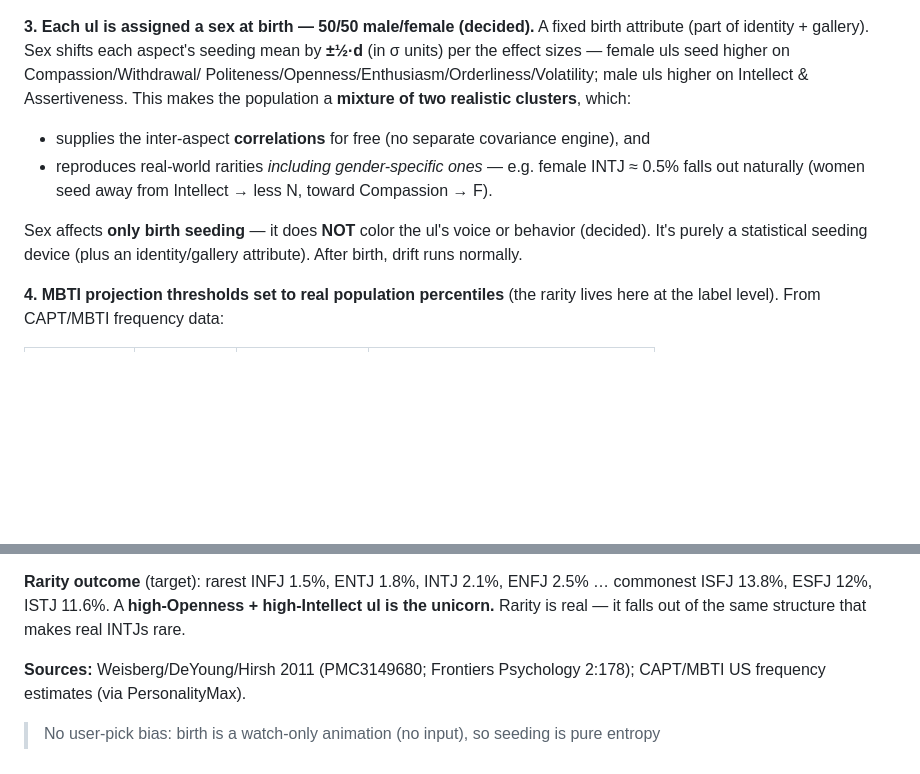
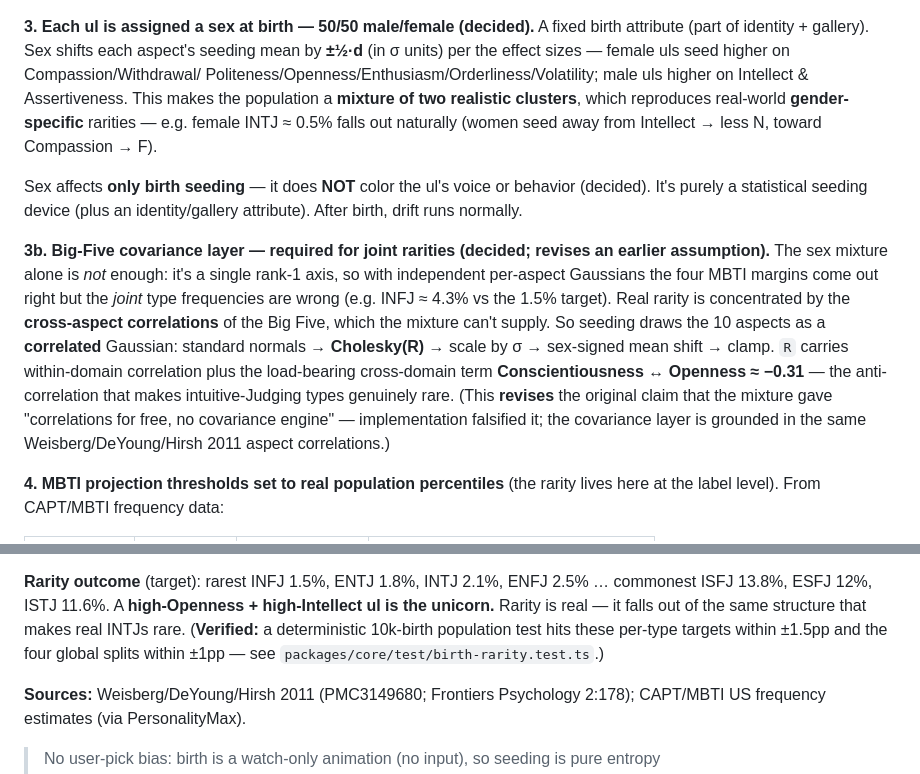
Before and after one commit to shott038/Saulene, a Markdown page: SPEC.md, 2 parts joined by grey strips. Drawn GitHub-style; blank space fills up the shorter version.

Commit message:
SPEC: correct birth seeding to require a Big-Five covariance layer
Implementation falsified the original assumption that the 50/50 sex
mixture supplies inter-aspect correlations for free. The mixture is a
single rank-1 axis: margins come out right but joint MBTI frequencies
are wrong (INFJ ~4.3% vs 1.5% target). Birth now draws a correlated
Gaussian (Cholesky on a Big-Five correlation matrix, C<->O = -0.31
driving the N<->J anti-correlation). Grounded in the same Weisberg/
DeYoung/Hirsh 2011 source. Verified by the 10k-birth rarity test.

Co-Authored-By: Claude Opus 4.8 <noreply@anthropic.com>

```diff
--- a/SPEC.md
+++ b/SPEC.md
@@ -145,14 +145,25 @@ spreads (extremes genuinely rare):
 attribute (part of identity + gallery). Sex shifts each aspect's seeding mean by **±½·d**
 (in σ units) per the effect sizes — female uls seed higher on Compassion/Withdrawal/
 Politeness/Openness/Enthusiasm/Orderliness/Volatility; male uls higher on Intellect &
-Assertiveness. This makes the population a **mixture of two realistic clusters**, which:
-- supplies the inter-aspect **correlations** for free (no separate covariance engine), and
-- reproduces real-world rarities *including gender-specific ones* — e.g. female INTJ ≈ 0.5%
-  falls out naturally (women seed away from Intellect → less N, toward Compassion → F).
+Assertiveness. This makes the population a **mixture of two realistic clusters**, which reproduces
+real-world **gender-specific** rarities — e.g. female INTJ ≈ 0.5% falls out naturally
+(women seed away from Intellect → less N, toward Compassion → F).
 
 Sex affects **only birth seeding** — it does **NOT** color the ul's voice or behavior
 (decided). It's purely a statistical seeding device (plus an identity/gallery attribute).
 After birth, drift runs normally.
+
+**3b. Big-Five covariance layer — required for joint rarities (decided; revises an earlier
+assumption).** The sex mixture alone is *not* enough: it's a single rank-1 axis, so with
+independent per-aspect Gaussians the four MBTI margins come out right but the *joint* type
+frequencies are wrong (e.g. INFJ ≈ 4.3% vs the 1.5% target). Real rarity is concentrated by
+the **cross-aspect correlations** of the Big Five, which the mixture can't supply. So seeding
+draws the 10 aspects as a **correlated** Gaussian: standard normals → **Cholesky(R)** → scale
+by σ → sex-signed mean shift → clamp. `R` carries within-domain correlation plus the
+load-bearing cross-domain term **Conscientiousness ↔ Openness ≈ −0.31** — the anti-correlation
+that makes intuitive-Judging types genuinely rare. (This **revises** the original claim that the
+mixture gave "correlations for free, no covariance engine" — implementation falsified it; the
+covariance layer is grounded in the same Weisberg/DeYoung/Hirsh 2011 aspect correlations.)
 
 **4. MBTI projection thresholds set to real population percentiles** (the rarity lives
 here at the label level). From CAPT/MBTI frequency data:
@@ -170,6 +181,8 @@ which is why every rare MBTI type is intuitive (NT/NF) and every common one is s
 **Rarity outcome** (target): rarest INFJ 1.5%, ENTJ 1.8%, INTJ 2.1%, ENFJ 2.5% …
 commonest ISFJ 13.8%, ESFJ 12%, ISTJ 11.6%. A **high-Openness + high-Intellect ul is
 the unicorn.** Rarity is real — it falls out of the same structure that makes real INTJs rare.
+(**Verified:** a deterministic 10k-birth population test hits these per-type targets within
+±1.5pp and the four global splits within ±1pp — see `packages/core/test/birth-rarity.test.ts`.)
 
 **Sources:** Weisberg/DeYoung/Hirsh 2011 (PMC3149680; Frontiers Psychology 2:178);
 CAPT/MBTI US frequency estimates (via PersonalityMax).
```
